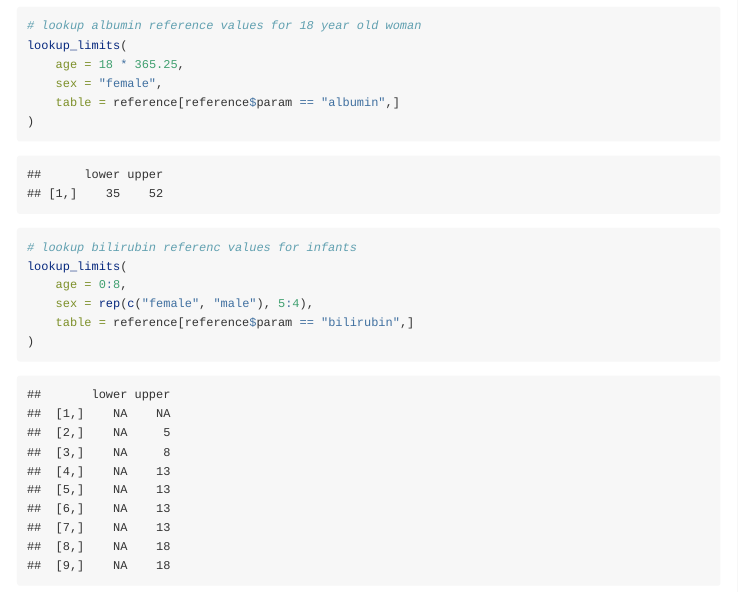
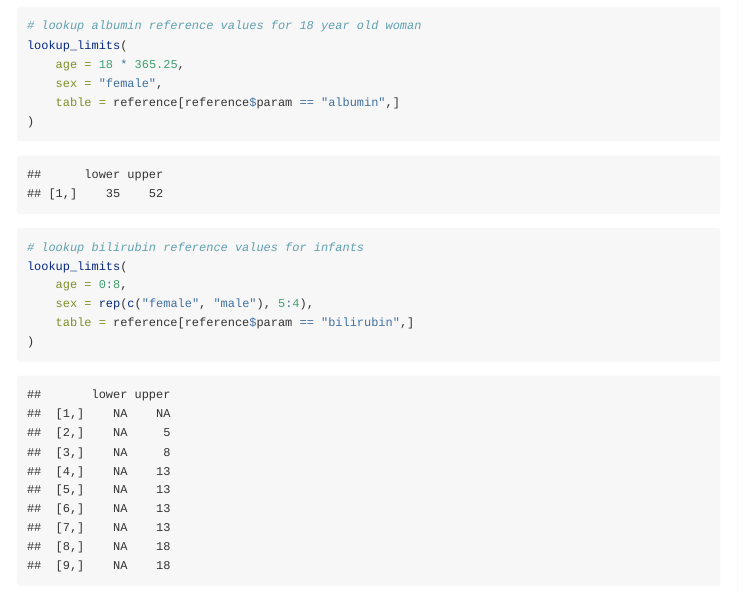
Before and after one commit to ampel-leipzig/zlog, an R Markdown document (vignettes/zlog.Rmd): the page in a window 1100 px wide, from 2360 px down. Rendered offline with R 4.5, knitr and Pandoc, with nearby package versions.

Commit message:
docs: fix typo

```diff
--- a/vignettes/zlog.Rmd
+++ b/vignettes/zlog.Rmd
@@ -127,7 +127,7 @@ lookup_limits(
     table = reference[reference$param == "albumin",]
 )
 
-# lookup bilirubin referenc values for infants
+# lookup bilirubin reference values for infants
 lookup_limits(
     age = 0:8,
     sex = rep(c("female", "male"), 5:4),
```
